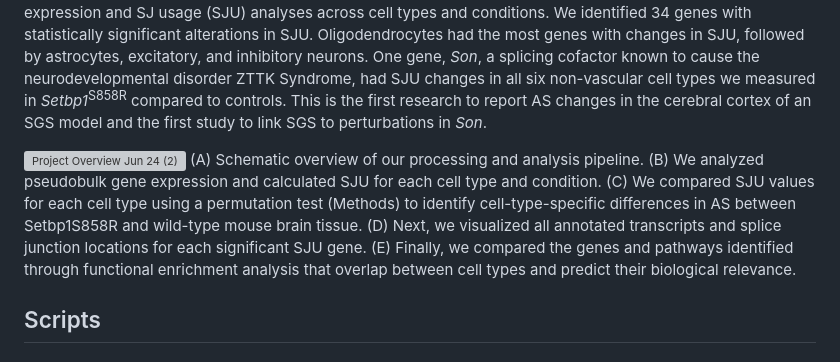
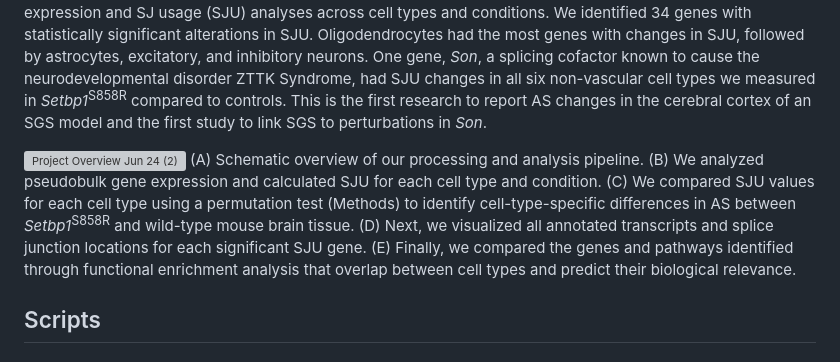
Before and after one commit to lasseignelab/230926_EJ_Setbp1_AlternativeSplicing, a Markdown page: README.md, the part around the change. Rendered like a GitHub page; grey boxes are pictures that could not be loaded.

```diff
--- a/README.md
+++ b/README.md
@@ -15,7 +15,7 @@ Department of Cell, Developmental and Integrative Biology
 Schinzel-Giedion Syndrome (SGS) is an ultra-rare Mendelian disorder caused by gain-of-function mutations in the *SETBP1* gene. While previous studies determined multiple roles for how *SETBP1* and associated pathways may cause disease manifestation, they have not assessed whether cell-type-specific alternative splicing (AS) plays a role in SGS. We used STARsolo to quantify gene and splice junction (SJ) expression for 51,465 nuclei previously generated from the cerebral cortex of atypical *Setbp1*<sup>S858R</sup> SGS patient variant mice (n = 3) and wild-type control mice (n = 3). After cell type annotation, we performed pseudobulk differential gene expression and SJ usage (SJU) analyses across cell types and conditions. We identified 34 genes with statistically significant alterations in SJU. Oligodendrocytes had the most genes with changes in SJU, followed by astrocytes, excitatory, and inhibitory neurons. One gene, *Son*, a splicing cofactor known to cause the neurodevelopmental disorder ZTTK Syndrome, had SJU changes in all six non-vascular cell types we measured in *Setbp1*<sup>S858R</sup> compared to controls. This is the first research to report AS changes in the cerebral cortex of an SGS model and the first study to link SGS to perturbations in *Son*.
 
 ![Project Overview Jun 24 (2)](https://github.com/lasseignelab/230926_EJ_Setbp1_AlternativeSplicing/assets/85246122/a089c747-468b-4ad4-ae5c-3a696d72334f)
-(A) Schematic overview of our processing and analysis pipeline. (B) We analyzed pseudobulk gene expression and calculated SJU for each cell type and condition. (C) We compared SJU values for each cell type using a permutation test (Methods) to identify cell-type-specific differences in AS between Setbp1S858R and wild-type mouse brain tissue. (D) Next, we visualized all annotated transcripts and splice junction locations for each significant SJU gene. (E) Finally, we compared the genes and pathways identified through functional enrichment analysis that overlap between cell types and predict their biological relevance.
+(A) Schematic overview of our processing and analysis pipeline. (B) We analyzed pseudobulk gene expression and calculated SJU for each cell type and condition. (C) We compared SJU values for each cell type using a permutation test (Methods) to identify cell-type-specific differences in AS between *Setbp1*<sup>S858R</sup> and wild-type mouse brain tissue. (D) Next, we visualized all annotated transcripts and splice junction locations for each significant SJU gene. (E) Finally, we compared the genes and pathways identified through functional enrichment analysis that overlap between cell types and predict their biological relevance.
 
 ## Scripts
 
```
